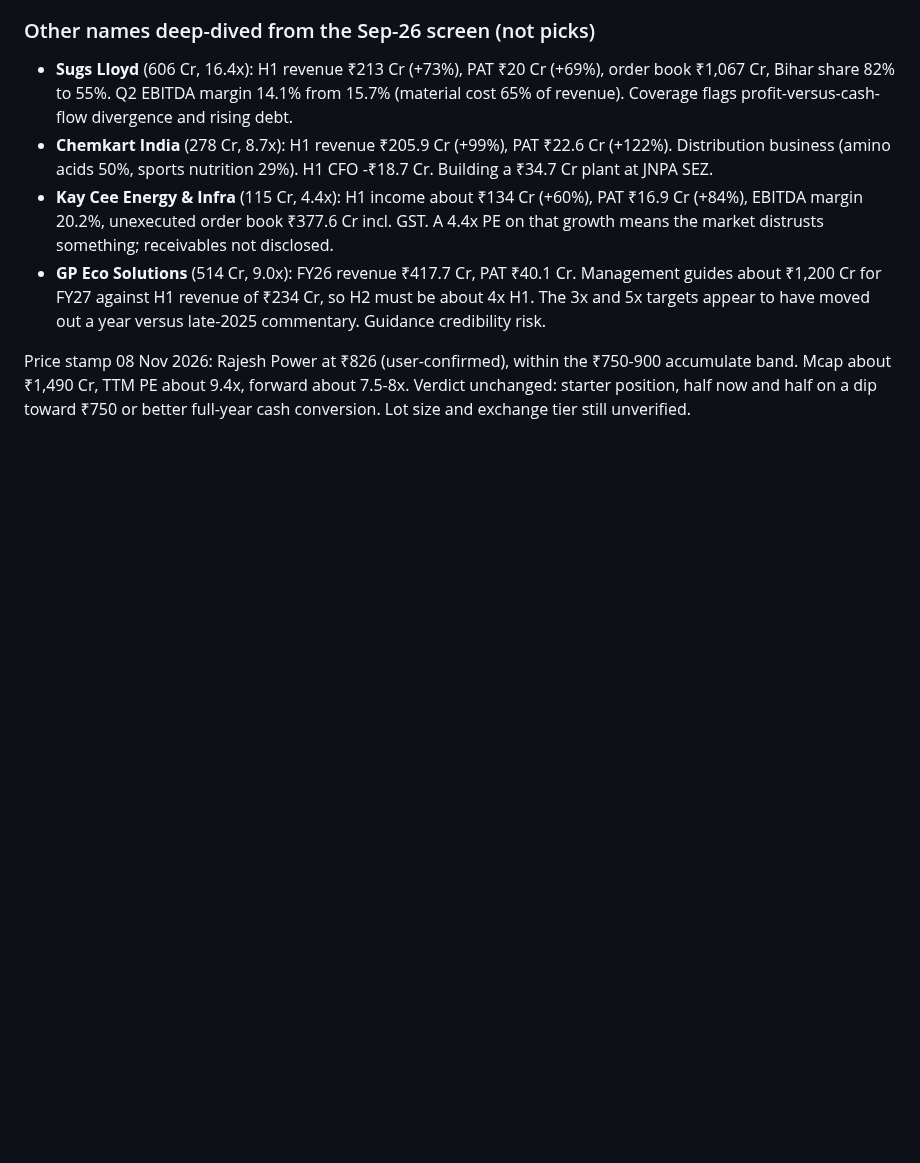
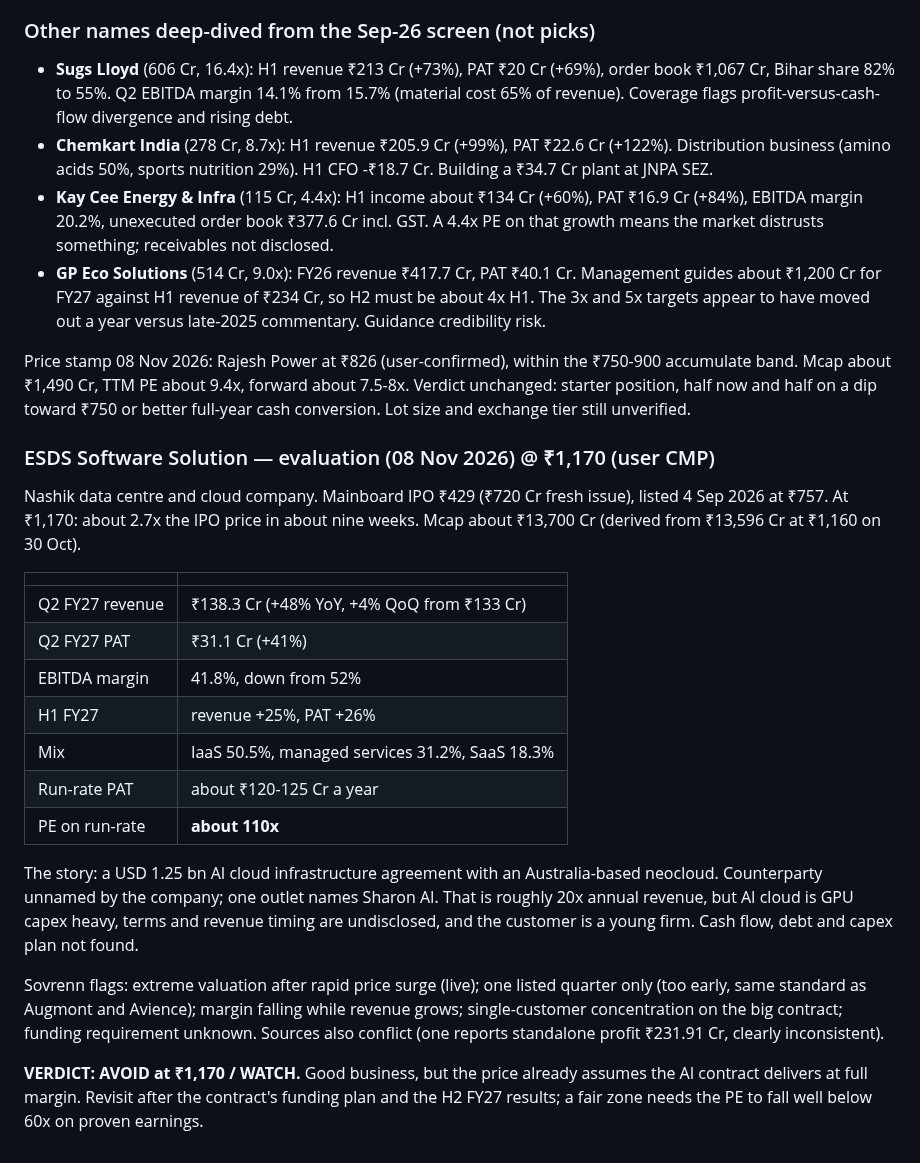
Before and after one commit to drkishorespatil-dev/researchmd, a Markdown page: sovrenn/watchlist.md, the part around the change. Rendered like a GitHub page; blank space fills up the shorter version.

Commit message:
Add ESDS Software Solution evaluation at Rs 1,170 - avoid at this price
Listed 4 Sep 2026 at Rs 757 against a Rs 429 IPO price; at Rs 1,170 it is
about 2.7x the issue price in roughly nine weeks, with a market cap near
Rs 13,700 Cr. Q2 FY27 revenue rose 48% to Rs 138.3 Cr and PAT 41% to
Rs 31.1 Cr, but EBITDA margin fell from 52% to 41.8% and the run-rate
profit of about Rs 120-125 Cr puts the stock near 110x earnings.

The re-rating rests on a USD 1.25 bn AI cloud agreement with an
Australia-based neocloud, roughly 20x annual revenue, with the
counterparty, terms, revenue timing and GPU funding undisclosed.

Framework flags: extreme valuation after a rapid surge, a single listed
quarter, falling margin and customer concentration. Verdict avoid at
this price, revisit after the funding plan and H2 FY27 results.

Co-Authored-By: Claude Opus 5.5 <noreply@anthropic.com>
Claude-Session: https://claude.ai/code/session_01UbABVwDGqHH5EoA6eiGBAZ

```diff
--- a/sovrenn/watchlist.md
+++ b/sovrenn/watchlist.md
@@ -582,3 +582,29 @@ the ₹398 seen on 2 Sep while earnings doubled. Needs about ₹450 Cr bank faci
 Price stamp 08 Nov 2026: Rajesh Power at ₹826 (user-confirmed), within the ₹750-900 accumulate band. Mcap about ₹1,490 Cr, TTM PE about 9.4x,
 forward about 7.5-8x. Verdict unchanged: starter position, half now and half on a dip toward ₹750 or better full-year cash conversion.
 Lot size and exchange tier still unverified.
+
+### ESDS Software Solution — evaluation (08 Nov 2026) @ ₹1,170 (user CMP)
+
+Nashik data centre and cloud company. Mainboard IPO ₹429 (₹720 Cr fresh issue), listed 4 Sep 2026 at ₹757.
+At ₹1,170: about 2.7x the IPO price in about nine weeks. Mcap about ₹13,700 Cr (derived from ₹13,596 Cr at ₹1,160 on 30 Oct).
+
+| | |
+|---|---|
+| Q2 FY27 revenue | ₹138.3 Cr (+48% YoY, +4% QoQ from ₹133 Cr) |
+| Q2 FY27 PAT | ₹31.1 Cr (+41%) |
+| EBITDA margin | 41.8%, down from 52% |
+| H1 FY27 | revenue +25%, PAT +26% |
+| Mix | IaaS 50.5%, managed services 31.2%, SaaS 18.3% |
+| Run-rate PAT | about ₹120-125 Cr a year |
+| PE on run-rate | **about 110x** |
+
+The story: a USD 1.25 bn AI cloud infrastructure agreement with an Australia-based neocloud. Counterparty unnamed by the
+company; one outlet names Sharon AI. That is roughly 20x annual revenue, but AI cloud is GPU capex heavy, terms and revenue
+timing are undisclosed, and the customer is a young firm. Cash flow, debt and capex plan not found.
+
+Sovrenn flags: extreme valuation after rapid price surge (live); one listed quarter only (too early, same standard as
+Augmont and Avience); margin falling while revenue grows; single-customer concentration on the big contract; funding
+requirement unknown. Sources also conflict (one reports standalone profit ₹231.91 Cr, clearly inconsistent).
+
+**VERDICT: AVOID at ₹1,170 / WATCH.** Good business, but the price already assumes the AI contract delivers at full margin.
+Revisit after the contract's funding plan and the H2 FY27 results; a fair zone needs the PE to fall well below 60x on proven earnings.
```
